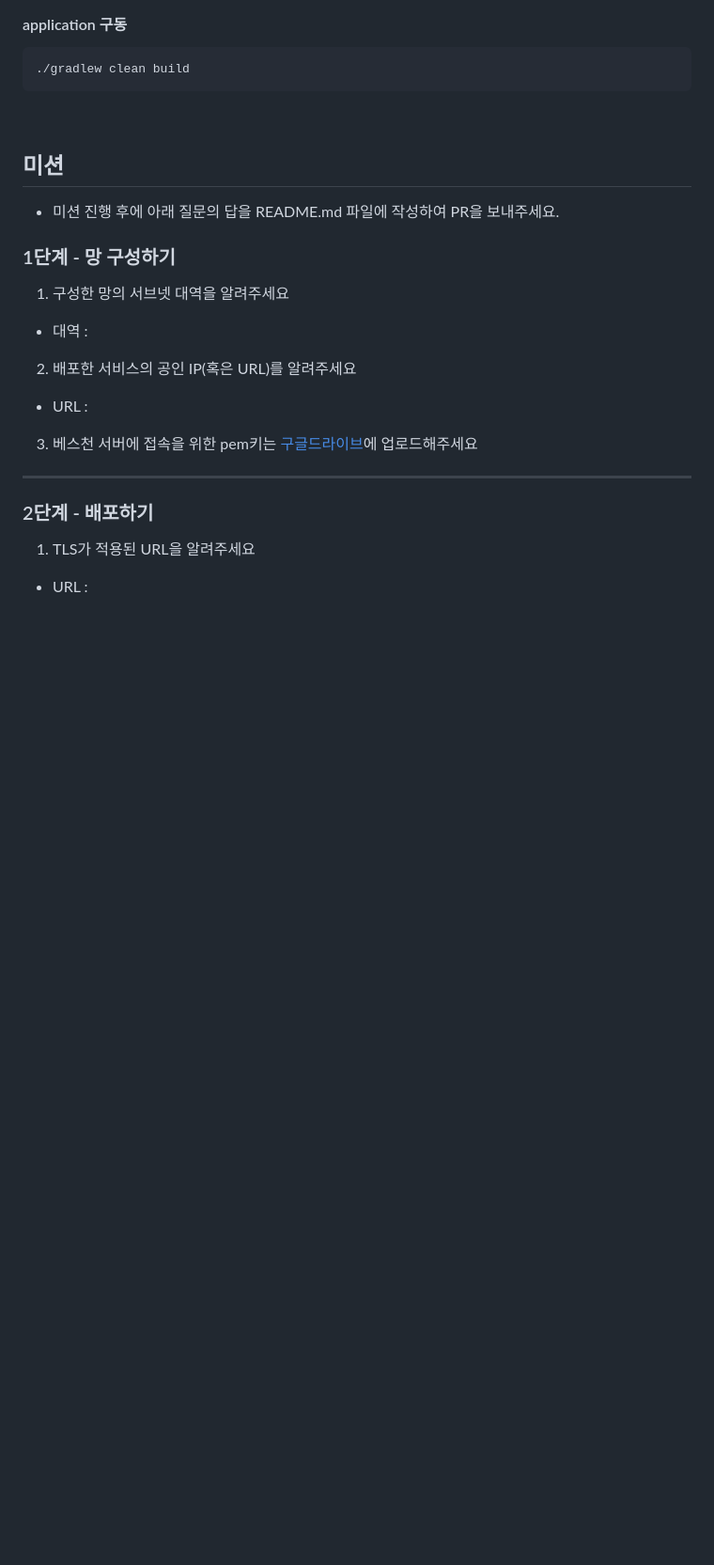
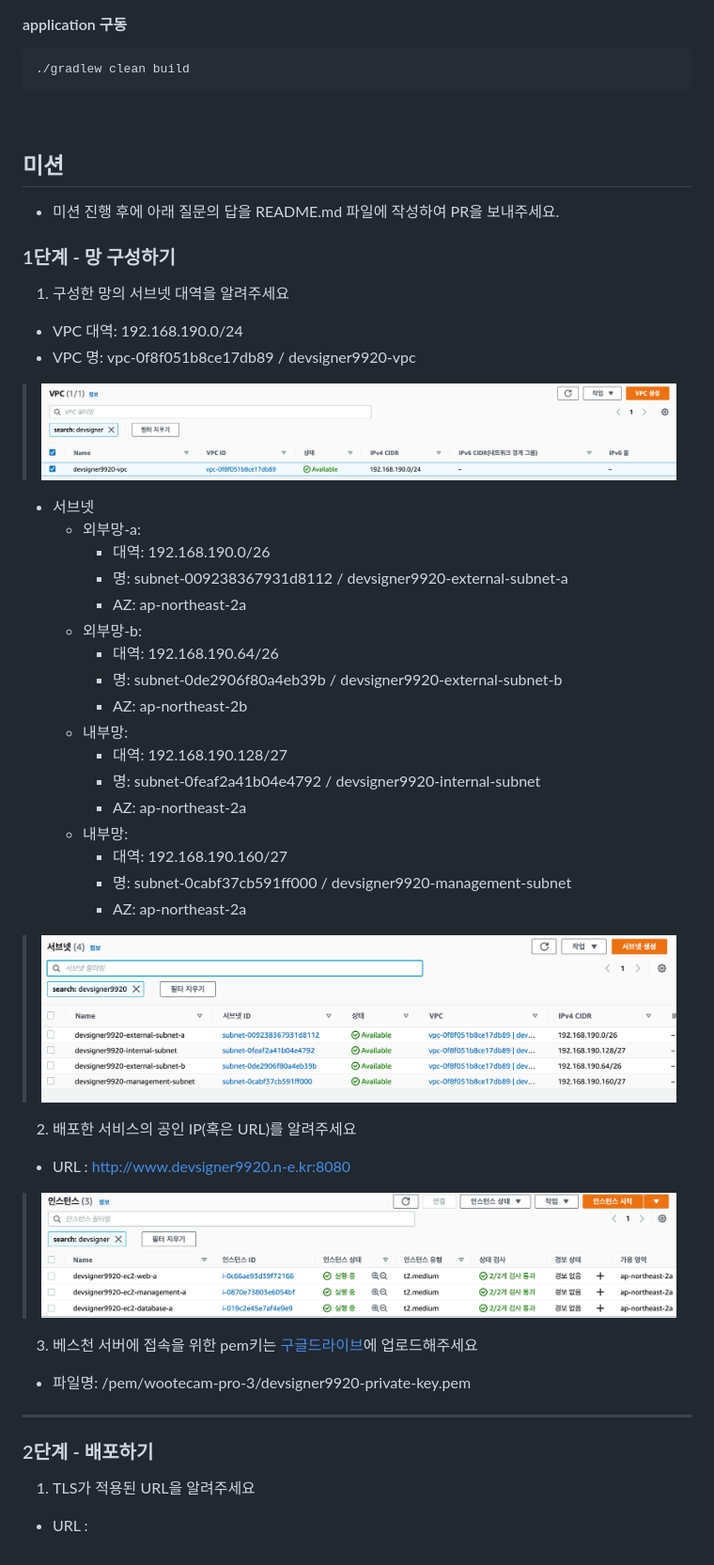
Before and after one commit to next-step/infra-subway-deploy, a Markdown page: README.md, the part around the change. Shown: that part at 94% size. Rendered like a GitHub page; pictures changed too: images/ec2-create-list.png (added), images/subnet-create-list.png (added), images/vpc-create-list.png (added); blank space fills up the shorter version.

Commit message:
docs: 1단계 미션 망 구성하기 완료

```diff
--- a/README.md
+++ b/README.md
@@ -43,13 +43,35 @@ npm run dev
 
 ### 1단계 - 망 구성하기
 1. 구성한 망의 서브넷 대역을 알려주세요
-- 대역 :
+- VPC 대역: 192.168.190.0/24
+- VPC 명: vpc-0f8f051b8ce17db89 / devsigner9920-vpc
+> ![](images/vpc-create-list.png)
+- 서브넷
+    - 외부망-a:
+        - 대역: 192.168.190.0/26
+        - 명: subnet-009238367931d8112 / devsigner9920-external-subnet-a
+        - AZ: ap-northeast-2a
+    - 외부망-b:
+        - 대역: 192.168.190.64/26
+        - 명: subnet-0de2906f80a4eb39b / devsigner9920-external-subnet-b
+        - AZ: ap-northeast-2b
+    - 내부망:
+        - 대역: 192.168.190.128/27
+        - 명: subnet-0feaf2a41b04e4792 / devsigner9920-internal-subnet
+        - AZ: ap-northeast-2a
+    - 내부망:
+        - 대역: 192.168.190.160/27
+        - 명: subnet-0cabf37cb591ff000 / devsigner9920-management-subnet
+        - AZ: ap-northeast-2a
+> ![](images/subnet-create-list.png)
 
 2. 배포한 서비스의 공인 IP(혹은 URL)를 알려주세요
+- URL : http://www.devsigner9920.n-e.kr:8080
+> ![](images/ec2-create-list.png)
 
-- URL :
 
 3. 베스천 서버에 접속을 위한 pem키는 [구글드라이브](https://drive.google.com/drive/folders/1dZiCUwNeH1LMglp8dyTqqsL1b2yBnzd1?usp=sharing)에 업로드해주세요
+- 파일명: /pem/wootecam-pro-3/devsigner9920-private-key.pem
 
 ---
 
```
